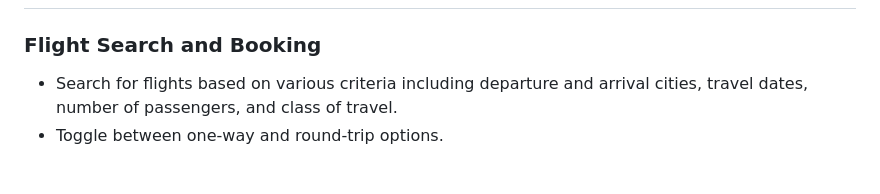
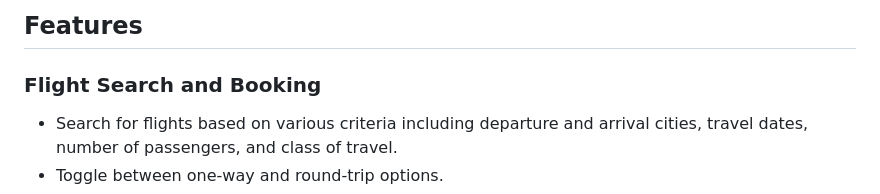
Before and after one commit to esradag/FlightBookingApp-WithRandomForestPricePrediction, a Markdown page: README.md, the part around one of its changes. Rendered like a GitHub page; blank space fills up the shorter version.

```diff
--- a/README.md
+++ b/README.md
@@ -9,5 +9,5 @@ This repository contains a Flutter-based flight booking application integrated w
 
-
+## Features
 ### Flight Search and Booking
 - Search for flights based on various criteria including departure and arrival cities, travel dates, number of passengers, and class of travel.
 - Toggle between one-way and round-trip options.
```
Also changed, not shown: other parts of README.md (+1 -1 lines).
